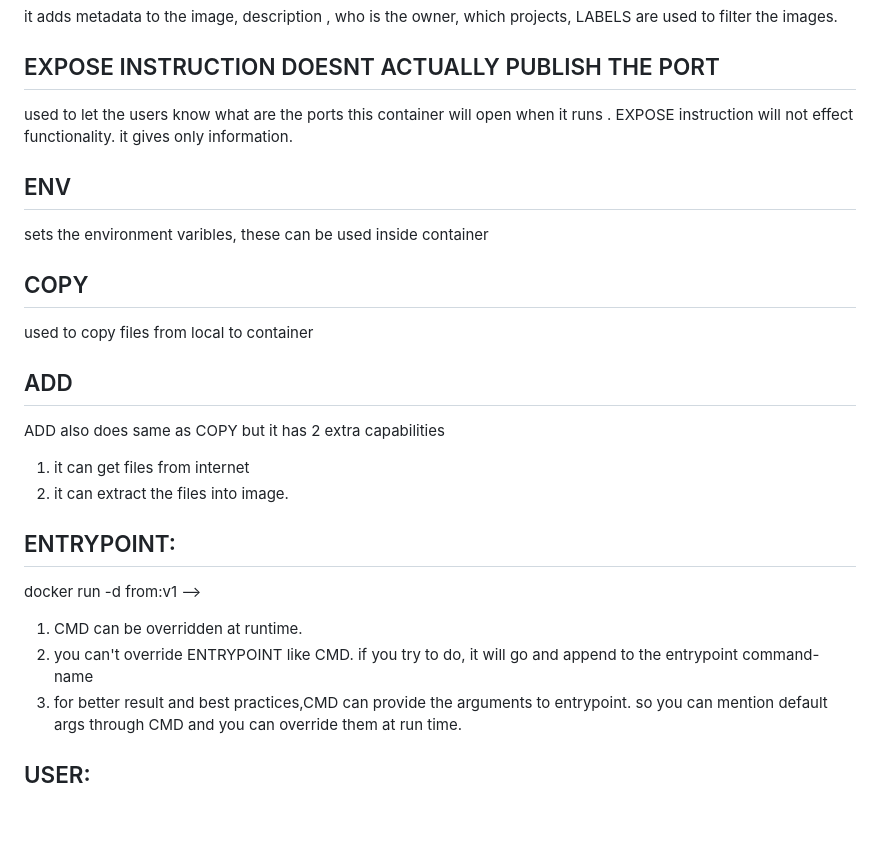
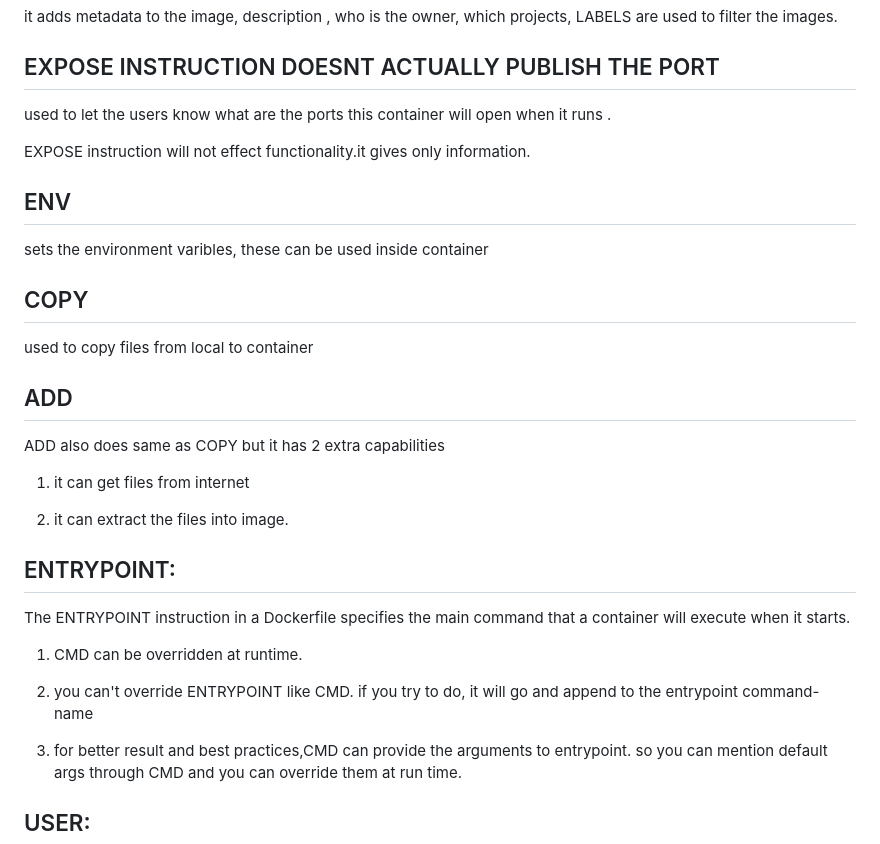
Before and after one commit to cekhardevops/dockerfiles, a Markdown page: readme.MD, the part around the change. Drawn GitHub-style; blank space fills up the shorter version.

Commit message:
commit docker file

```diff
--- a/readme.MD
+++ b/readme.MD
@@ -187,8 +187,9 @@ it adds metadata to the image,  description , who is the owner, which projects,
 
 EXPOSE INSTRUCTION DOESNT ACTUALLY PUBLISH THE PORT
 ------
-used to let the users know what are the ports this container will open when it runs . EXPOSE instruction will not effect functionality.
-it gives only information.
+used to let the users know what are the ports this container will open when it runs .
+
+EXPOSE instruction will not effect functionality.it gives only information.
 
 ENV
 ---
@@ -201,15 +202,19 @@ used to copy files from local to container
 ADD
 ---
 ADD also does same as COPY but it has 2 extra capabilities
+
 1. it can get files from internet
+
 2. it can extract the files into image.
 
 ENTRYPOINT:
 ---
-docker run -d from:v1 -->
+The ENTRYPOINT instruction in a Dockerfile specifies the main command that a container will execute when it starts.
 
 1. CMD can be overridden at runtime.
+
 2. you can't override ENTRYPOINT like CMD. if you try to do, it will go and append to the entrypoint command-name
+
 3. for better result and best practices,CMD can provide the arguments to entrypoint.
 so you can mention default args through CMD and you can override them at run time.
 
```
